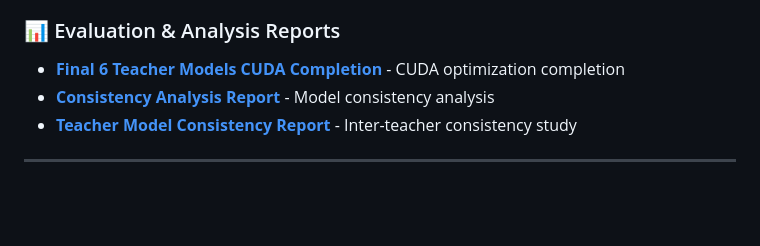
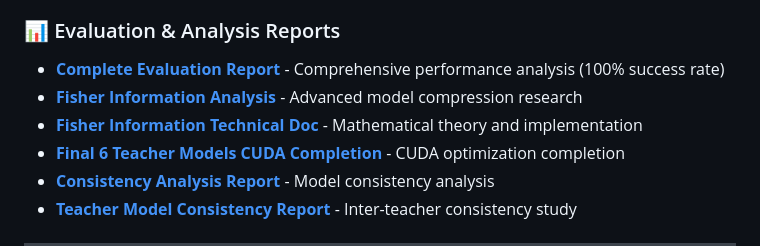
Before and after one commit to GeoffreyWang1117/Intelligent-Recommender, a Markdown page: README.md, the part around the change printed below. GitHub-like rendering; blank space fills up the shorter version.

```diff
--- a/README.md
+++ b/README.md
@@ -45,6 +67,9 @@
 - **[Dual LLM Demo Results](teachers/llm_teachers/DUAL_LLM_DEMO_RESULTS.md)** - Bilingual LLM demonstration
 
 ### 📊 Evaluation & Analysis Reports
+- **[Complete Evaluation Report](evaluation_results/COMPLETE_EVALUATION_REPORT.md)** - Comprehensive performance analysis (100% success rate)
+- **[Fisher Information Analysis](analysis_results/reports/analysis_summary.md)** - Advanced model compression research
+- **[Fisher Information Technical Doc](docs/FISHER_INFORMATION_PRUNING_DISTILLATION.md)** - Mathematical theory and implementation
 - **[Final 6 Teacher Models CUDA Completion](archives/reports/FINAL_6_TEACHER_MODELS_CUDA_COMPLETION.md)** - CUDA optimization completion
 - **[Consistency Analysis Report](archives/reports/CONSISTENCY_ANALYSIS_REPORT.md)** - Model consistency analysis
 - **[Teacher Model Consistency Report](archives/reports/TEACHER_MODEL_CONSISTENCY_REPORT.md)** - Inter-teacher consistency study
```
Also changed, not shown: other parts of README.md (+35 -0 lines), README_CN.md (+22 -0 lines).
